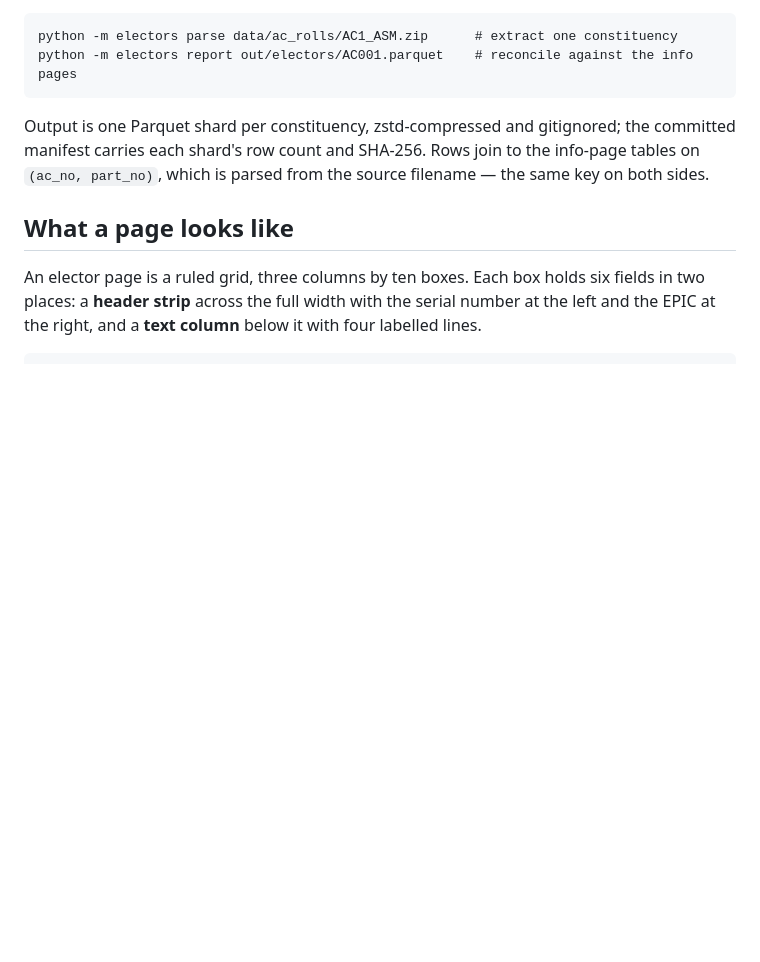
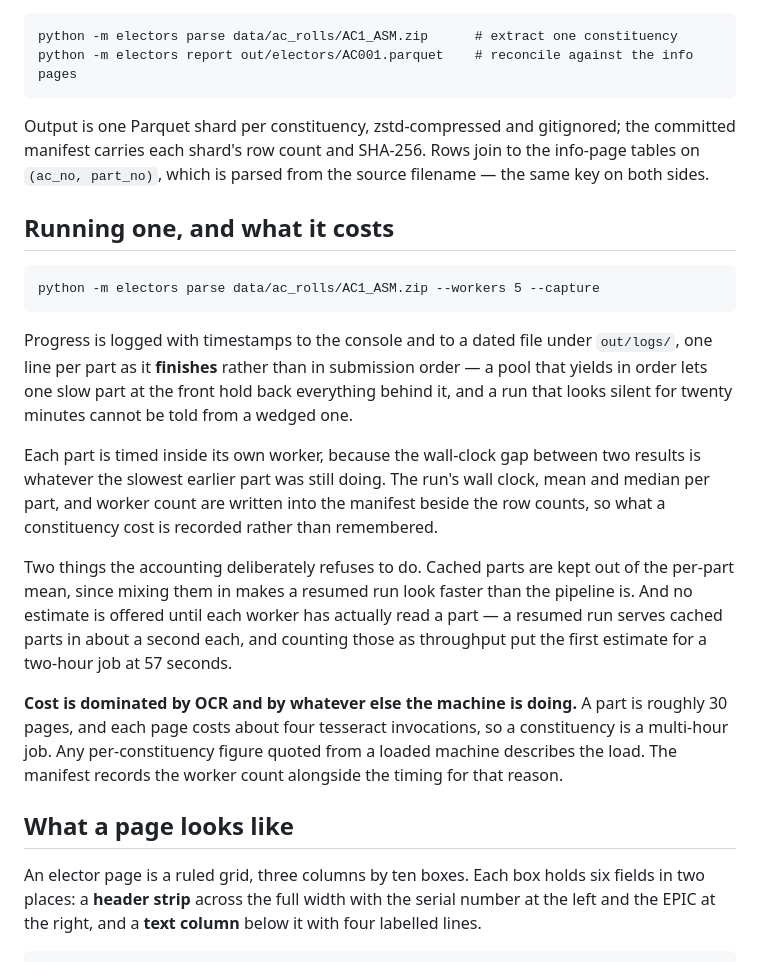
Before and after one commit to in-rolls/assam_elex_rolls_2026, a Markdown page: docs/ELECTORS.md, the part around the change. Rendered like a GitHub page; blank space fills up the shorter version.

Commit message:
docs: how a run is logged and timed, and why the cost figure needs its context
Co-Authored-By: Claude Opus 5 (1M context) <noreply@anthropic.com>

````diff
--- a/docs/ELECTORS.md
+++ b/docs/ELECTORS.md
@@ -11,6 +11,33 @@ python -m electors report out/electors/AC001.parquet    # reconcile against the
 Output is one Parquet shard per constituency, zstd-compressed and gitignored; the committed
 manifest carries each shard's row count and SHA-256. Rows join to the info-page tables on
 `(ac_no, part_no)`, which is parsed from the source filename — the same key on both sides.
+
+## Running one, and what it costs
+
+```
+python -m electors parse data/ac_rolls/AC1_ASM.zip --workers 5 --capture
+```
+
+Progress is logged with timestamps to the console and to a dated file under `out/logs/`, one
+line per part as it **finishes** rather than in submission order — a pool that yields in order
+lets one slow part at the front hold back everything behind it, and a run that looks silent for
+twenty minutes cannot be told from a wedged one.
+
+Each part is timed inside its own worker, because the wall-clock gap between two results is
+whatever the slowest earlier part was still doing. The run's wall clock, mean and median per
+part, and worker count are written into the manifest beside the row counts, so what a
+constituency cost is recorded rather than remembered.
+
+Two things the accounting deliberately refuses to do. Cached parts are kept out of the per-part
+mean, since mixing them in makes a resumed run look faster than the pipeline is. And no
+estimate is offered until each worker has actually read a part — a resumed run serves cached
+parts in about a second each, and counting those as throughput put the first estimate for a
+two-hour job at 57 seconds.
+
+**Cost is dominated by OCR and by whatever else the machine is doing.** A part is roughly 30
+pages, and each page costs about four tesseract invocations, so a constituency is a multi-hour
+job. Any per-constituency figure quoted from a loaded machine describes the load. The manifest
+records the worker count alongside the timing for that reason.
 
 ## What a page looks like
 
````
